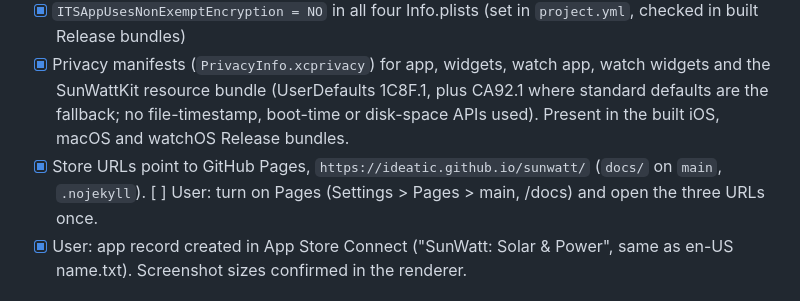
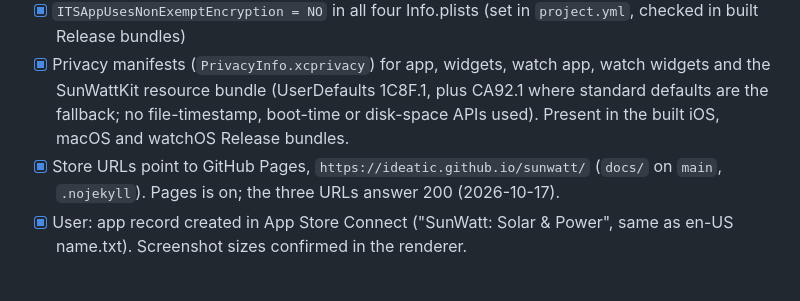
Before and after one commit to ideatic/sunwatt, a Markdown page: PROGRESS.md, the part around the change. GitHub-like rendering.

Commit message:
Progress: GitHub Pages live, store URLs answer
Co-Authored-By: Claude Opus 5.5 <noreply@anthropic.com>

```diff
--- a/PROGRESS.md
+++ b/PROGRESS.md
@@ -62,7 +62,7 @@
 - [x] Energy-Charts "Fraunhofer ISE, CC BY 4.0" attribution visible in the app: `Views/App/AppComponents.swift:326-331` (`sourceAttribution`), shown in `DashboardView.swift:148`, `SettingsView.swift:114`, `OnboardingView.swift:218`; sources list `SettingsView.swift:213-217` (also Red Eléctrica and the "not affiliated" line).
 - [x] `ITSAppUsesNonExemptEncryption = NO` in all four Info.plists (set in `project.yml`, checked in built Release bundles)
 - [x] Privacy manifests (`PrivacyInfo.xcprivacy`) for app, widgets, watch app, watch widgets and the SunWattKit resource bundle (UserDefaults 1C8F.1, plus CA92.1 where standard defaults are the fallback; no file-timestamp, boot-time or disk-space APIs used). Present in the built iOS, macOS and watchOS Release bundles.
-- [x] Store URLs point to GitHub Pages, `https://ideatic.github.io/sunwatt/` (`docs/` on `main`, `.nojekyll`). [ ] User: turn on Pages (Settings > Pages > main, /docs) and open the three URLs once.
+- [x] Store URLs point to GitHub Pages, `https://ideatic.github.io/sunwatt/` (`docs/` on `main`, `.nojekyll`). Pages is on; the three URLs answer 200 (2026-10-17).
 - [x] User: app record created in App Store Connect ("SunWatt: Solar & Power", same as en-US name.txt). Screenshot sizes confirmed in the renderer.
 
 ## Release (step by step in `docs/RELEASE.md`)
```
